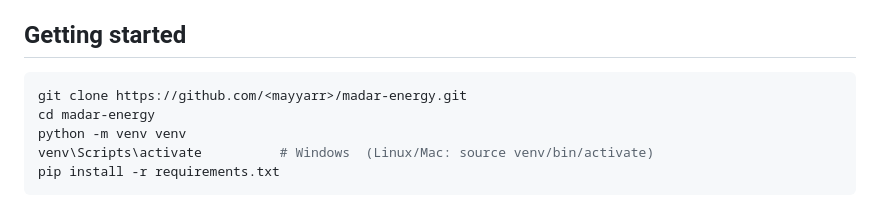
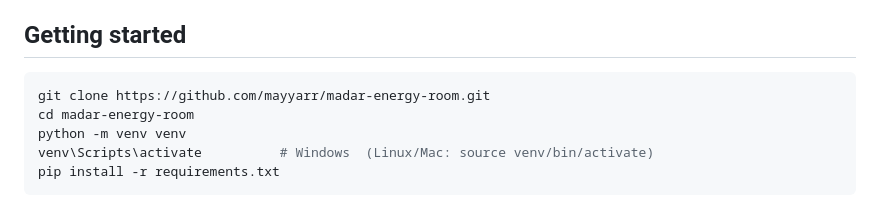
Before and after one commit to mayyarr/madar-room-energy, a Markdown page: README.md, the part around the change. Rendered like a GitHub page.

Commit message:
Madar Energy - final

````diff
--- a/README.md
+++ b/README.md
@@ -54,8 +54,8 @@ Python · Flask (SSE) · Groq · SQLite · pandas · numpy · networkx · pypdf
 ## Getting started
 
 ```bash
-git clone https://github.com/<mayyarr>/madar-energy.git
-cd madar-energy
+git clone https://github.com/mayyarr/madar-energy-room.git
+cd madar-energy-room
 python -m venv venv
 venv\Scripts\activate          # Windows  (Linux/Mac: source venv/bin/activate)
 pip install -r requirements.txt
````
